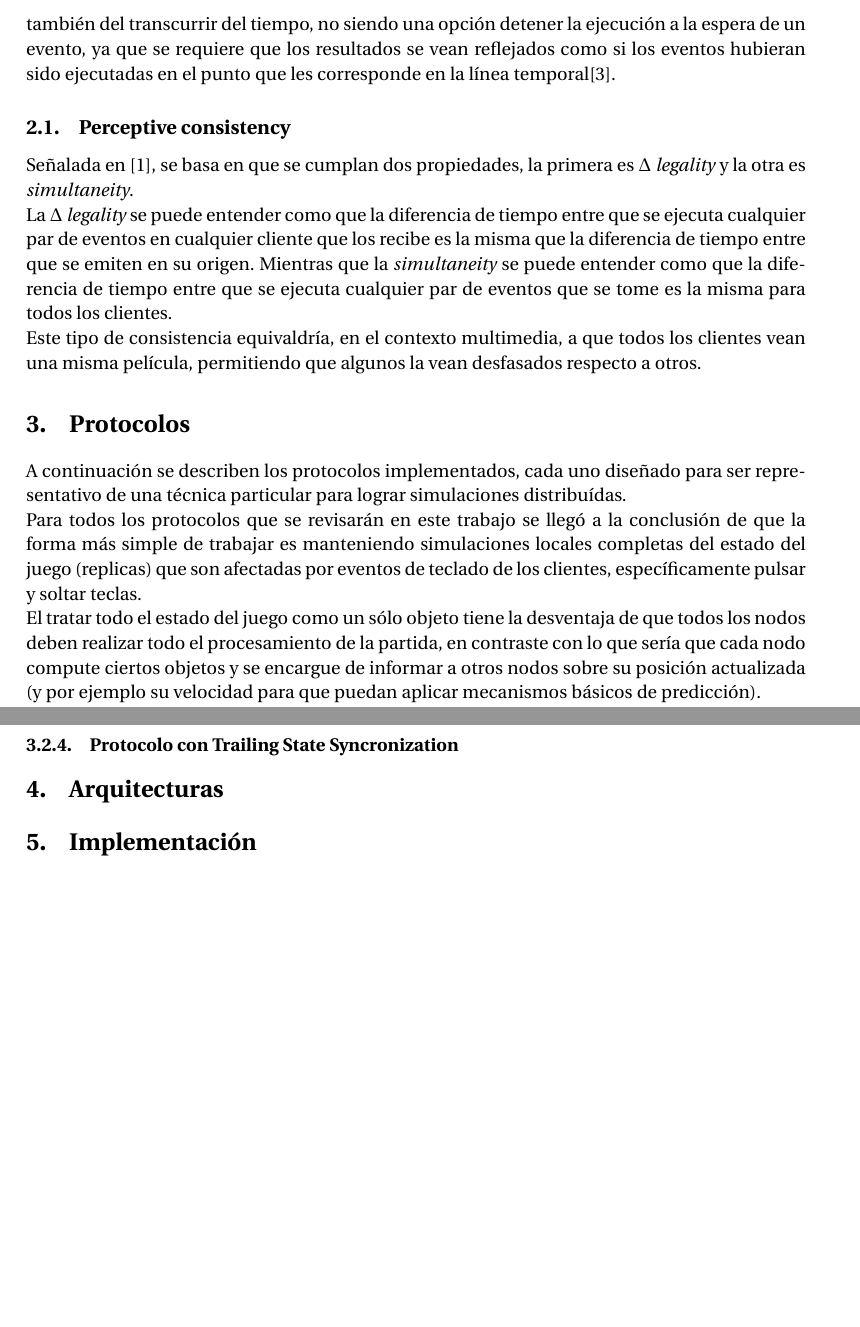
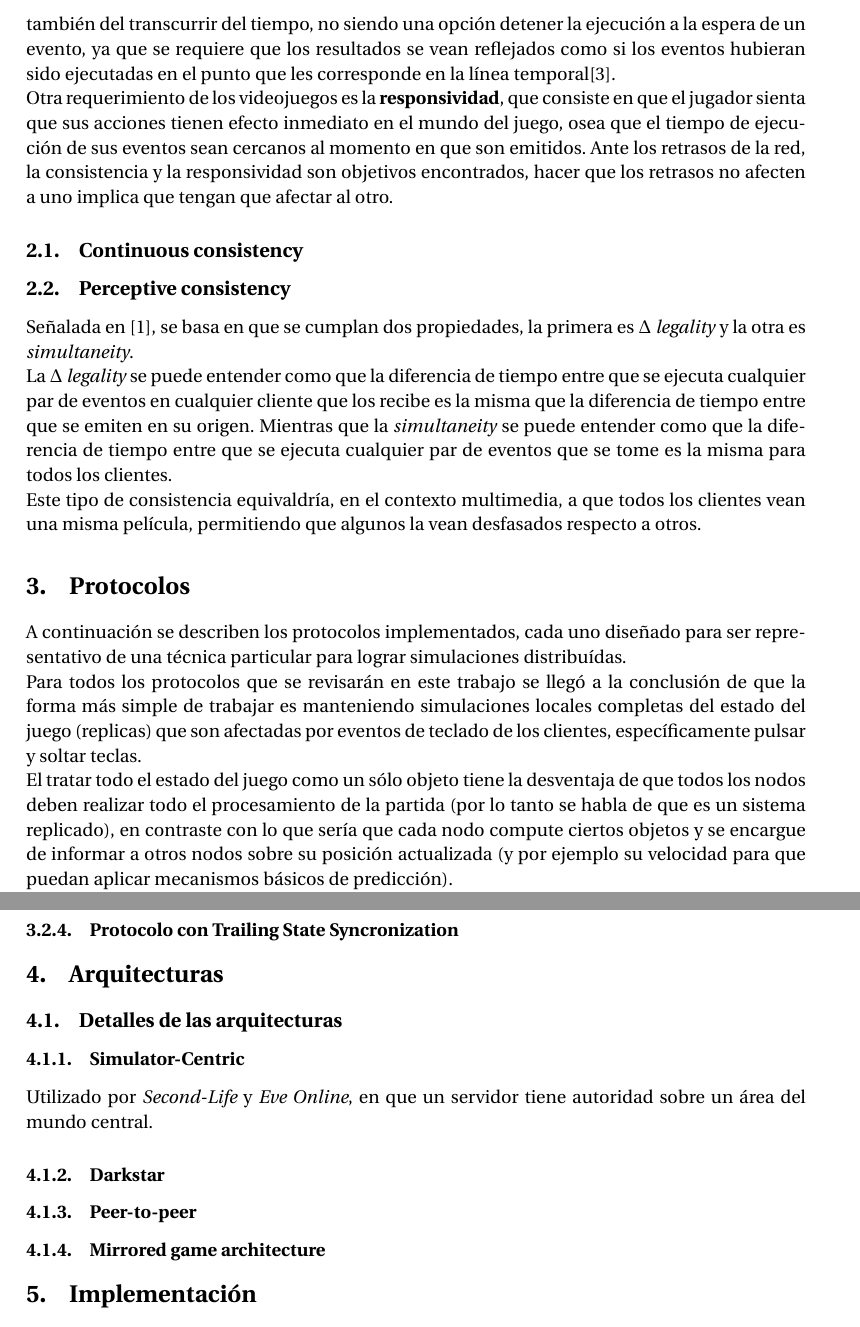
Before and after one commit to Autopawn/sasd-protocols, a LaTeX document (tex/main.tex, which reads tex/01_modelos_consistencia.tex, tex/02_protocolos.tex, tex/03_arquitecturas.tex): two parts of pages 2 and 4 of 6, joined at a grey line, cut so that both start at the same text, the shorter picture padded with empty space. Compiled offline with pdfLaTeX.

Commit message:
Some more progress on multiple chapters.

```diff
--- a/tex/01_modelos_consistencia.tex
+++ b/tex/01_modelos_consistencia.tex
@@ -7,9 +7,16 @@ El principal problema a resolver en una simulación o aplicación distribuida es
 Entre los métodos que han surgido para resolver esta problemática, es emblemático el de los relojes lógicos de L. Lamport \cite{lamport1978time}. Éste último y sus derivados están enfocados en problemas \textbf{discretos}, garantizando que la secuencia correcta de eventos haya sido propagada entre los participantes resultando en un estado coherente entre ellos. Sin embargo, los videojuegos se tratan de problemas \textbf{continuos} en que los cambios de estado no dependen sólo de eventos sino también del transcurrir del tiempo,
 no siendo una opción detener la ejecución a la espera de un evento, ya que se requiere que los resultados se vean reflejados como si los eventos hubieran sido ejecutadas en el punto que les corresponde en la línea temporal\cite{mauve2004local}.
 
+Otra requerimiento de los videojuegos es la \textbf{responsividad}, que consiste en que el jugador sienta que sus acciones tienen efecto inmediato en el mundo del juego, osea que el tiempo de ejecución de sus eventos sean cercanos al momento en que son emitidos. Ante los retrasos de la red, la consistencia y la responsividad son objetivos encontrados, hacer que los retrasos no afecten a uno implica que tengan que afectar al otro.
+
 % Explicar los presentados en los papers vistos.
 
-% TODO: Explicar más protocolos faltantes.
+% TODO: Explicar más modelos de consistencia faltantes.
+
+\subsection{Continuous consistency}
+
+% TODO: Releer paper y colocar aquí.
+% NOTE: Colocarlo antes o después de perceptive coonsistency?
 
 \subsection{Perceptive consistency}
 
--- a/tex/02_protocolos.tex
+++ b/tex/02_protocolos.tex
@@ -2,13 +2,13 @@
 
 % Do not fly too near the sun, Icarus.
 
-%TODO: here.
+%TODO: Señalar el intento que se hizo de hacer protocolos en que los métodos que no son completamente protocolos sean representativos.
 
 A continuación se describen los protocolos implementados, cada uno diseñado para ser representativo de una técnica particular para lograr simulaciones distribuídas.
 
 Para todos los protocolos que se revisarán en este trabajo se llegó a la conclusión de que la forma más simple de trabajar es manteniendo simulaciones locales completas del estado del juego (replicas) que son afectadas por eventos de teclado de los clientes, específicamente pulsar y soltar teclas.
 
-El tratar todo el estado del juego como un sólo objeto tiene la desventaja de que todos los nodos deben realizar todo el procesamiento de la partida, en contraste con lo que sería que cada nodo compute ciertos objetos y se encargue de informar a otros nodos sobre su posición actualizada (y por ejemplo su velocidad para que puedan aplicar mecanismos básicos de predicción).
+El tratar todo el estado del juego como un sólo objeto tiene la desventaja de que todos los nodos deben realizar todo el procesamiento de la partida (por lo tanto se habla de que es un sistema replicado), en contraste con lo que sería que cada nodo compute ciertos objetos y se encargue de informar a otros nodos sobre su posición actualizada (y por ejemplo su velocidad para que puedan aplicar mecanismos básicos de predicción).
 
 % TODO: Recordar diferencia entre métodos sincronicos y asincrónicos señalado en la propuesta de proyecto (todos los objetos avanzan juntos o no), hablar también de simulaciones discretas o continuas.
 
--- a/tex/03_arquitecturas.tex
+++ b/tex/03_arquitecturas.tex
@@ -1,6 +1,16 @@
 \section{Arquitecturas}
 
-% Simulator-Centric
-% Darkstar
-% Peer-to-peer
-% Esquema comentado por Cronin, Kurc, Filstrup y Jamin (for mirrored game architectures).
+
+\subsection{Detalles de las arquitecturas}
+
+\subsubsection{Simulator-Centric}
+
+Utilizado por \emph{Second-Life} y \emph{Eve Online}, en que un servidor tiene autoridad sobre un área del mundo central.
+
+\subsubsection{Darkstar}
+
+\subsubsection{Peer-to-peer}
+
+\subsubsection{Mirrored game architecture}
+
+% Comentado por Cronin, Kurc, Filstrup y Jamin (for mirrored game architectures).
```
Also changed, not shown: tex/00_intro.tex (+1 -0 lines), tex/04_implementacion.tex (+2 -1 lines), tex/06_tabla_protocolos.tex (+3 -2 lines), tex/07_tabla_arquitecturas.tex (+2 -0 lines), tex/08_conclusiones.tex (+2 -0 lines), tex/main.tex (+2 -0 lines), tex/02_protocolos.tex (6 more changed lines).
